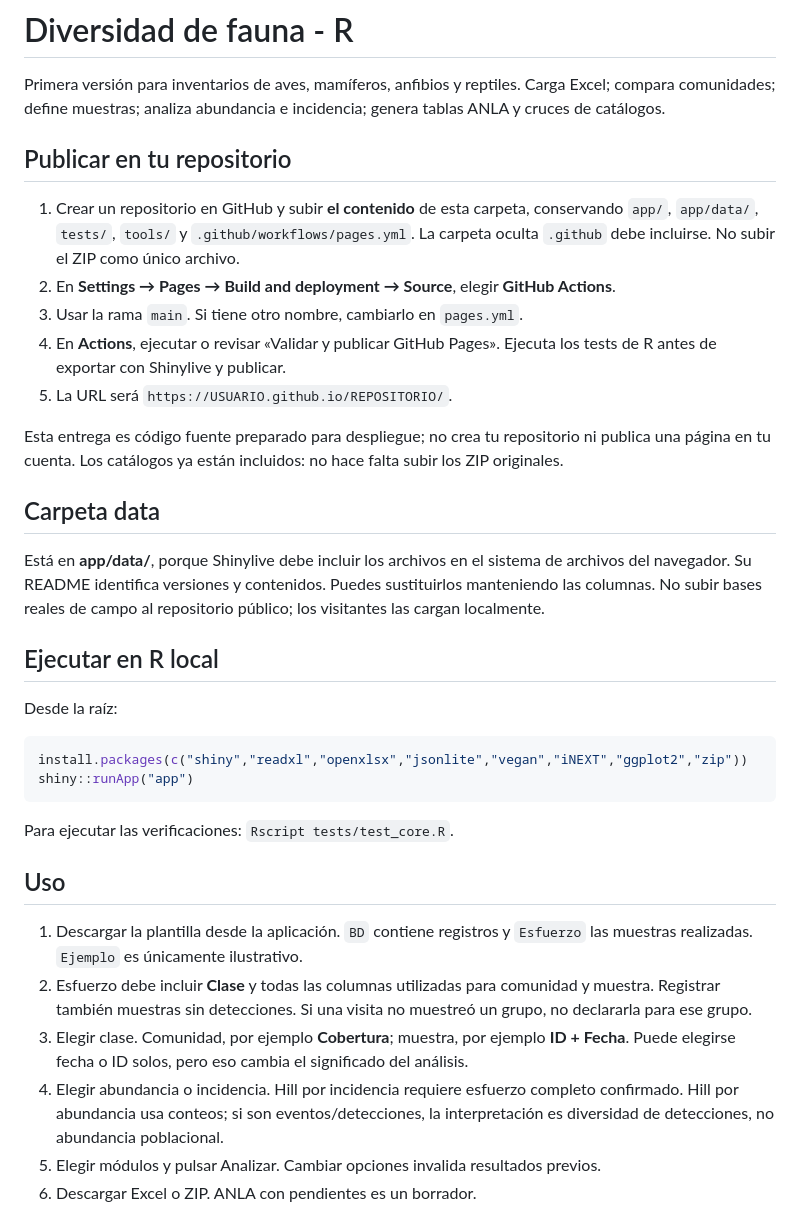
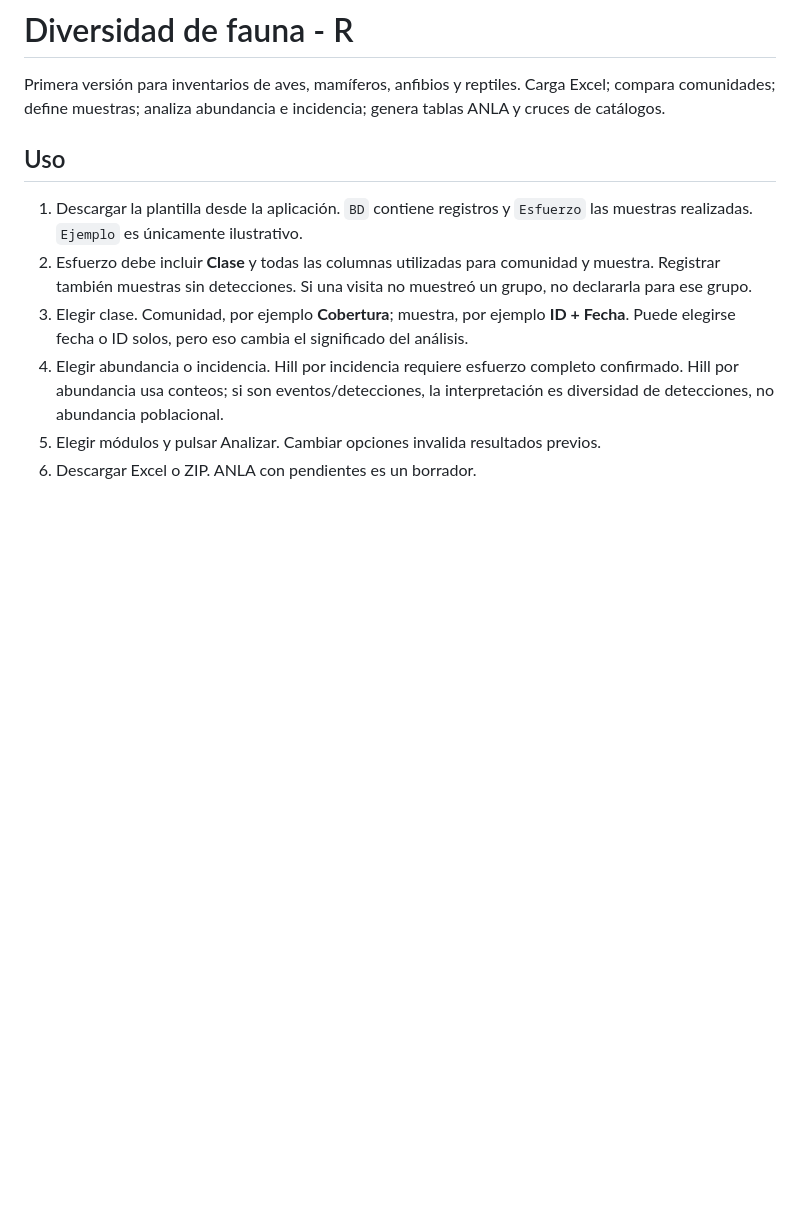
Before and after one commit to vmartinezarias/analisis_cunaguaro, a Markdown page: README.md, the part around the change. GitHub-like rendering; blank space fills up the shorter version.

Commit message:
Revise README to remove unnecessary sections
Removed publication instructions and local execution details from README.

````diff
--- a/README.md
+++ b/README.md
@@ -1,31 +1,6 @@
 # Diversidad de fauna - R
 
 Primera versión para inventarios de aves, mamíferos, anfibios y reptiles. Carga Excel; compara comunidades; define muestras; analiza abundancia e incidencia; genera tablas ANLA y cruces de catálogos.
-
-## Publicar en tu repositorio
-
-1. Crear un repositorio en GitHub y subir **el contenido** de esta carpeta, conservando `app/`, `app/data/`, `tests/`, `tools/` y `.github/workflows/pages.yml`. La carpeta oculta `.github` debe incluirse. No subir el ZIP como único archivo.
-2. En **Settings → Pages → Build and deployment → Source**, elegir **GitHub Actions**.
-3. Usar la rama `main`. Si tiene otro nombre, cambiarlo en `pages.yml`.
-4. En **Actions**, ejecutar o revisar «Validar y publicar GitHub Pages». Ejecuta los tests de R antes de exportar con Shinylive y publicar.
-5. La URL será `https://USUARIO.github.io/REPOSITORIO/`.
-
-Esta entrega es código fuente preparado para despliegue; no crea tu repositorio ni publica una página en tu cuenta. Los catálogos ya están incluidos: no hace falta subir los ZIP originales.
-
-## Carpeta data
-
-Está en **app/data/**, porque Shinylive debe incluir los archivos en el sistema de archivos del navegador. Su README identifica versiones y contenidos. Puedes sustituirlos manteniendo las columnas. No subir bases reales de campo al repositorio público; los visitantes las cargan localmente.
-
-## Ejecutar en R local
-
-Desde la raíz:
-
-```r
-install.packages(c("shiny","readxl","openxlsx","jsonlite","vegan","iNEXT","ggplot2","zip"))
-shiny::runApp("app")
-```
-
-Para ejecutar las verificaciones: `Rscript tests/test_core.R`.
 
 ## Uso
 
````
